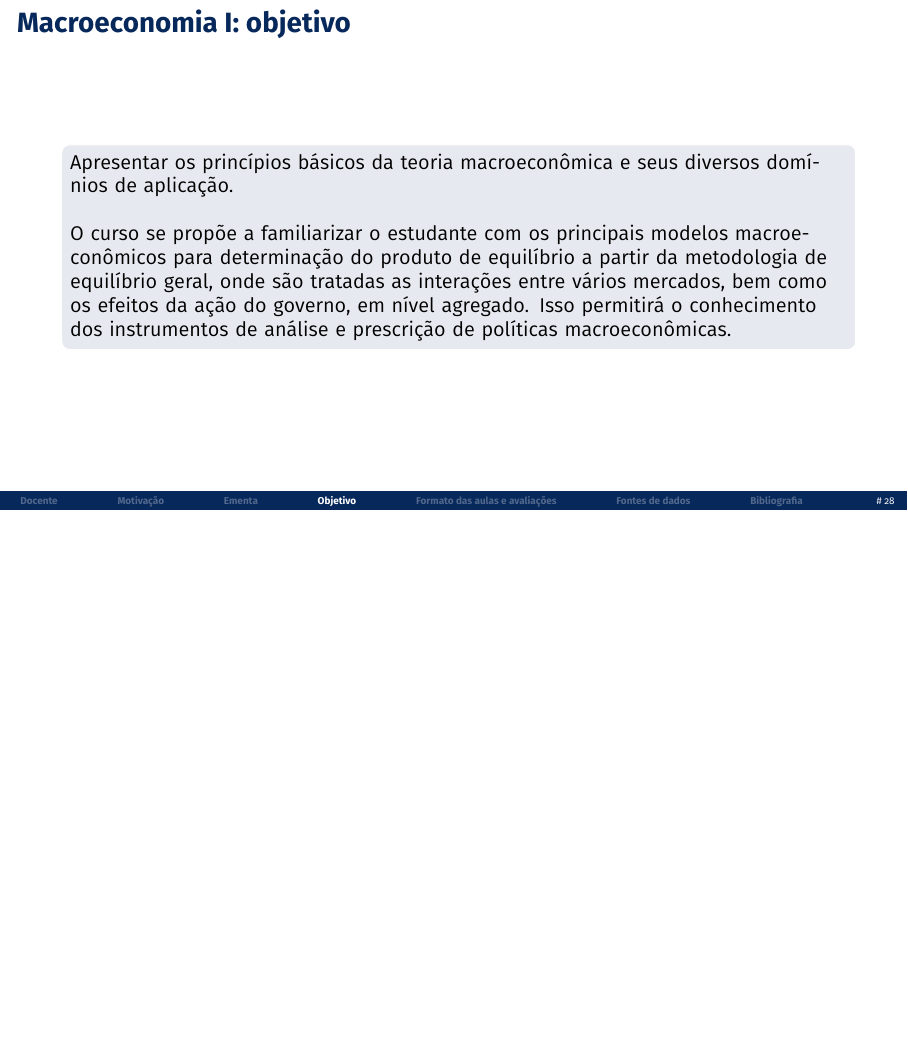
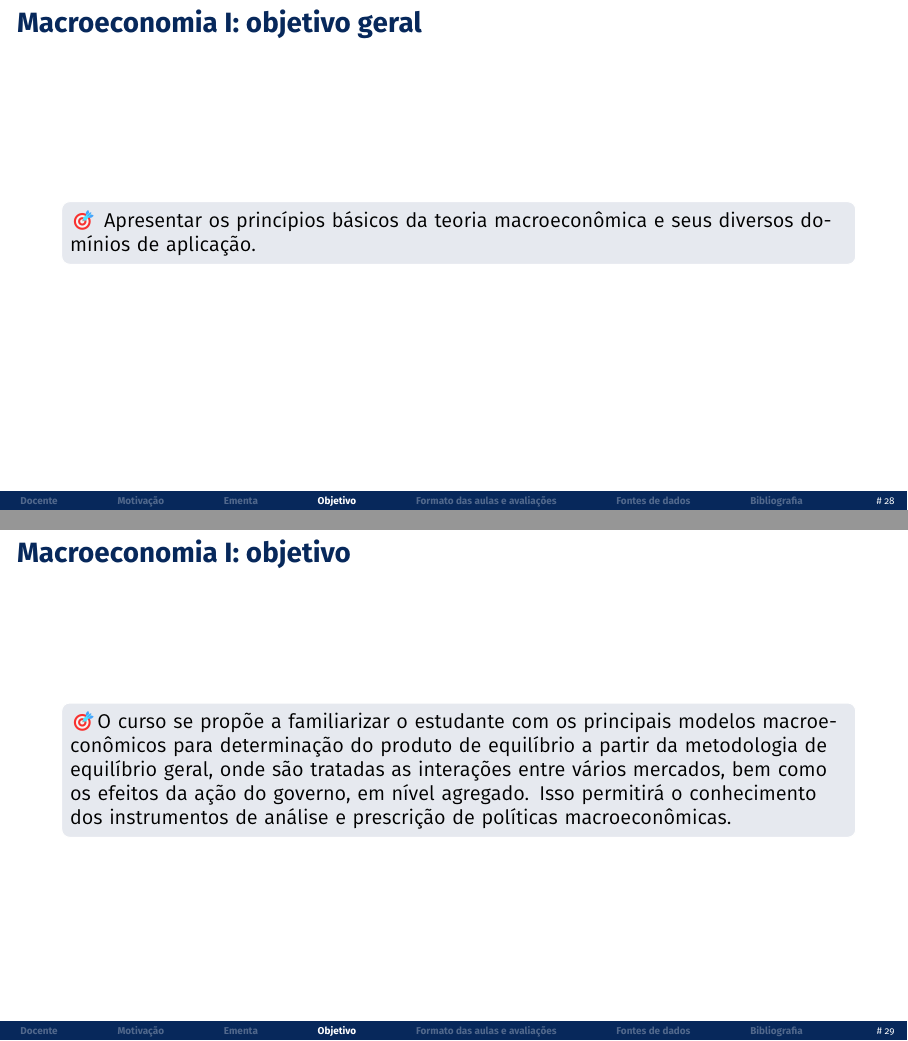
Before and after one commit to pvfonseca/macro1, LaTeX slides (notas/macro_aula01.tex): page 28 of 36 before the commit and pages 28 and 29 of 37 after it, the two joined at a grey line, the shorter picture padded with empty space. The pictures show the PDF file notas/macro_aula01.pdf that the author committed with the source.

Commit message:
update aula01

```diff
--- a/notas/macro_aula01.tex
+++ b/notas/macro_aula01.tex
@@ -335,14 +336,18 @@
 \end{frame}
 
 \section{Objetivo}
+\begin{frame}{Macroeconomia I: objetivo geral}
+    \begin{center}
+        \begin{minipage}{.9\textwidth}
+            \NB{\emoji{dart} Apresentar os princípios básicos da teoria macroeconômica e seus diversos domínios de aplicação.}
+        \end{minipage}
+    \end{center}
+\end{frame}
+
 \begin{frame}{Macroeconomia I: objetivo}
     \begin{center}
         \begin{minipage}{.9\textwidth}
-            \NB{Apresentar os princípios básicos da teoria macroeconômica e seus diversos domínios de aplicação.
-
-                \bigskip
-
-                O curso se propõe a familiarizar o estudante com os principais modelos macroeconômicos para determinação do produto de equilíbrio a partir da metodologia de equilíbrio geral, onde são tratadas as interações entre vários mercados, bem como os efeitos da ação do governo, em nível agregado. Isso permitirá o conhecimento dos instrumentos de análise e prescrição de políticas macroeconômicas.}
+            \NB{\emoji{dart}O curso se propõe a familiarizar o estudante com os principais modelos macroeconômicos para determinação do produto de equilíbrio a partir da metodologia de equilíbrio geral, onde são tratadas as interações entre vários mercados, bem como os efeitos da ação do governo, em nível agregado. Isso permitirá o conhecimento dos instrumentos de análise e prescrição de políticas macroeconômicas.}
         \end{minipage}
     \end{center}
 \end{frame}
```
Also changed, not shown: notas/macro_aula01.pdf, notas/macro_aula01.tex (5 more changed lines).
